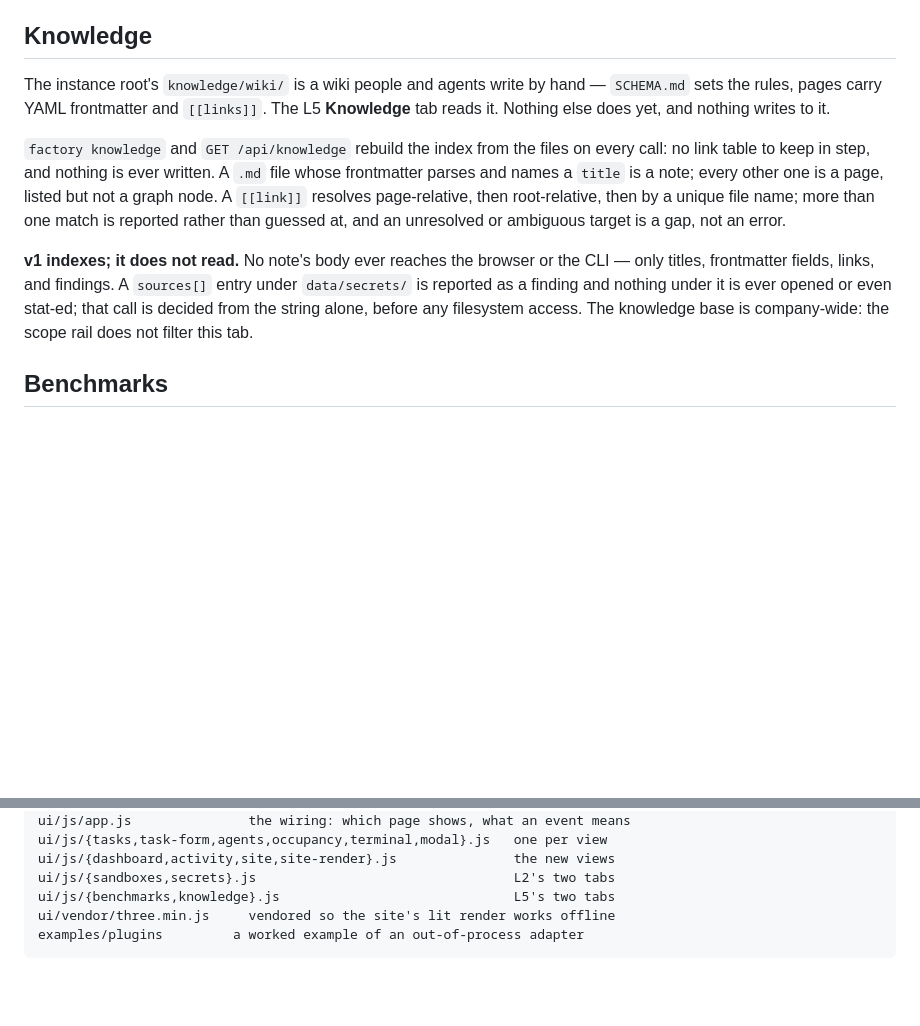
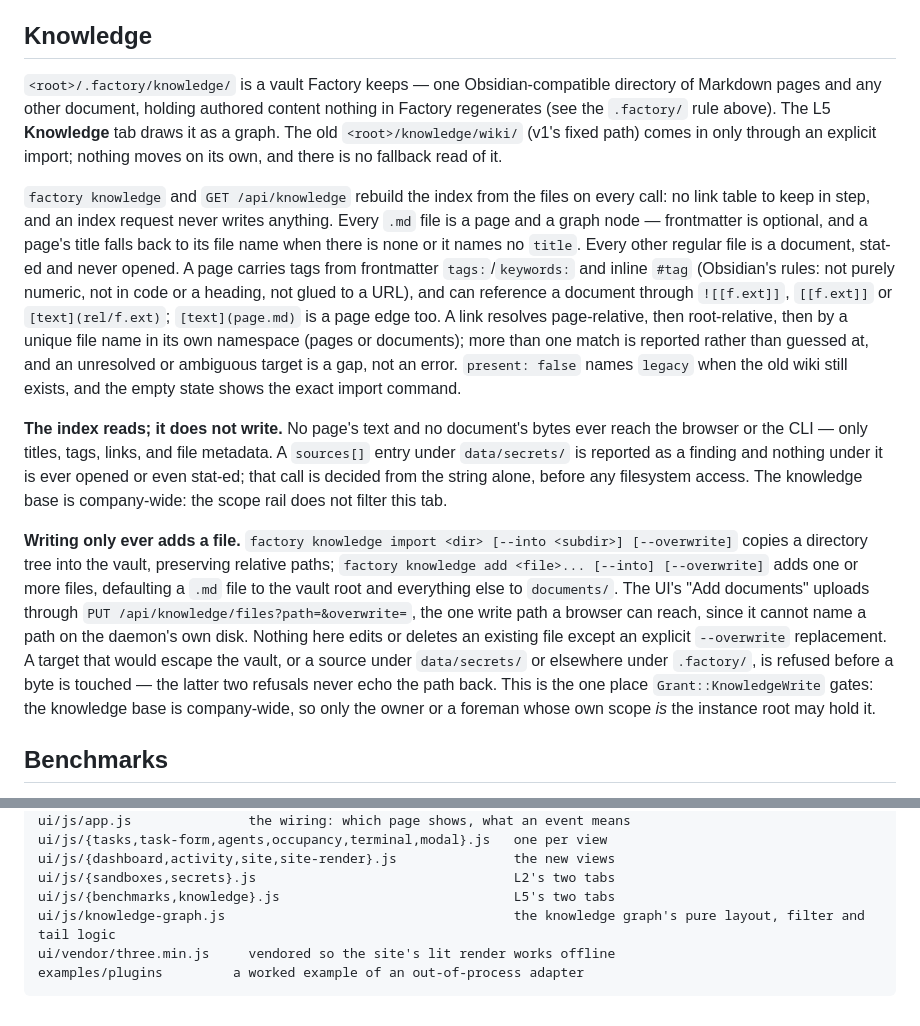
Before and after one commit to ingo-eichhorst/factory, a Markdown page: README.md, 2 parts joined by grey strips. Drawn GitHub-style; blank space fills up the shorter version.

Commit message:
Document the knowledge vault in AGENTS.md and README (#59)
AGENTS.md: the .factory/ ownership rule now names .factory/knowledge/ and
.factory/datasets/ as the one exception -- authored content nothing in
Factory deletes or regenerates, worth backing up like a scope's own files.
Layout gains a line for ui/js/knowledge-graph.js.

README's Knowledge section is rewritten for v2: the vault's location, every
.md file as a page and graph node, tags, document references, the
import/add/PUT write paths and their refusals, and Grant::KnowledgeWrite's
fixed root-scope subject. The Interfaces list gains the PUT route. README's
own Layout line for ui/js/{benchmarks,knowledge}.js was already stale before
this change (missing workflow-graph.js and friends); fixed it alongside
AGENTS.md's addition since leaving it stale here would contradict the very
line just added there, and the risk of conflict with Track 2 is nil -- it
touches the Benchmarks section, not Layout.

Co-Authored-By: Claude Opus 5 (1M context) <noreply@anthropic.com>
Claude-Session: https://claude.ai/code/session_01ESP5mL8qcTYGJRm2Tc599Y

```diff
--- a/README.md
+++ b/README.md
@@ -371,25 +371,49 @@ check, and there is no write path, in the UI or over the socket.
 
 ## Knowledge
 
-The instance root's `knowledge/wiki/` is a wiki people and agents write by
-hand — `SCHEMA.md` sets the rules, pages carry YAML frontmatter and
-`[[links]]`. The L5 **Knowledge** tab reads it. Nothing else does yet, and
-nothing writes to it.
+`<root>/.factory/knowledge/` is a vault Factory keeps — one Obsidian-compatible
+directory of Markdown pages and any other document, holding authored content
+nothing in Factory regenerates (see the `.factory/` rule above). The L5
+**Knowledge** tab draws it as a graph. The old `<root>/knowledge/wiki/` (v1's
+fixed path) comes in only through an explicit import; nothing moves on its
+own, and there is no fallback read of it.
 
 `factory knowledge` and `GET /api/knowledge` rebuild the index from the files
-on every call: no link table to keep in step, and nothing is ever written. A
-`.md` file whose frontmatter parses and names a `title` is a note; every
-other one is a page, listed but not a graph node. A `[[link]]` resolves
-page-relative, then root-relative, then by a unique file name; more than one
+on every call: no link table to keep in step, and an index request never
+writes anything. Every `.md` file is a page and a graph node — frontmatter is
+optional, and a page's title falls back to its file name when there is none
+or it names no `title`. Every other regular file is a document, stat-ed and
+never opened. A page carries tags from frontmatter `tags:`/`keywords:` and
+inline `#tag` (Obsidian's rules: not purely numeric, not in code or a
+heading, not glued to a URL), and can reference a document through
+`![[f.ext]]`, `[[f.ext]]` or `[text](rel/f.ext)`; `[text](page.md)` is a page
+edge too. A link resolves page-relative, then root-relative, then by a
+unique file name in its own namespace (pages or documents); more than one
 match is reported rather than guessed at, and an unresolved or ambiguous
-target is a gap, not an error.
+target is a gap, not an error. `present: false` names `legacy` when the old
+wiki still exists, and the empty state shows the exact import command.
 
-**v1 indexes; it does not read.** No note's body ever reaches the browser or
-the CLI — only titles, frontmatter fields, links, and findings. A `sources[]`
-entry under `data/secrets/` is reported as a finding and nothing under it is
-ever opened or even stat-ed; that call is decided from the string alone,
-before any filesystem access. The knowledge base is company-wide: the scope
-rail does not filter this tab.
+**The index reads; it does not write.** No page's text and no document's
+bytes ever reach the browser or the CLI — only titles, tags, links, and file
+metadata. A `sources[]` entry under `data/secrets/` is reported as a finding
+and nothing under it is ever opened or even stat-ed; that call is decided
+from the string alone, before any filesystem access. The knowledge base is
+company-wide: the scope rail does not filter this tab.
+
+**Writing only ever adds a file.** `factory knowledge import <dir>
+[--into <subdir>] [--overwrite]` copies a directory tree into the vault,
+preserving relative paths; `factory knowledge add <file>... [--into]
+[--overwrite]` adds one or more files, defaulting a `.md` file to the vault
+root and everything else to `documents/`. The UI's "Add documents" uploads
+through `PUT /api/knowledge/files?path=&overwrite=`, the one write path a
+browser can reach, since it cannot name a path on the daemon's own disk.
+Nothing here edits or deletes an existing file except an explicit
+`--overwrite` replacement. A target that would escape the vault, or a source
+under `data/secrets/` or elsewhere under `.factory/`, is refused before a
+byte is touched — the latter two refusals never echo the path back. This is
+the one place `Grant::KnowledgeWrite` gates: the knowledge base is
+company-wide, so only the owner or a foreman whose own scope *is* the
+instance root may hold it.
 
 ## Benchmarks
 
@@ -904,5 +928,6 @@ the file a session is editing is not read at all, and is not drawn.
     ui/js/{dashboard,activity,site,site-render}.js               the new views
     ui/js/{sandboxes,secrets}.js                                 L2's two tabs
     ui/js/{benchmarks,knowledge}.js                              L5's two tabs
+    ui/js/knowledge-graph.js                                     the knowledge graph's pure layout, filter and tail logic
     ui/vendor/three.min.js     vendored so the site's lit render works offline
     examples/plugins         a worked example of an out-of-process adapter
```
Also changed, not shown: AGENTS.md (+7 -1 lines).
